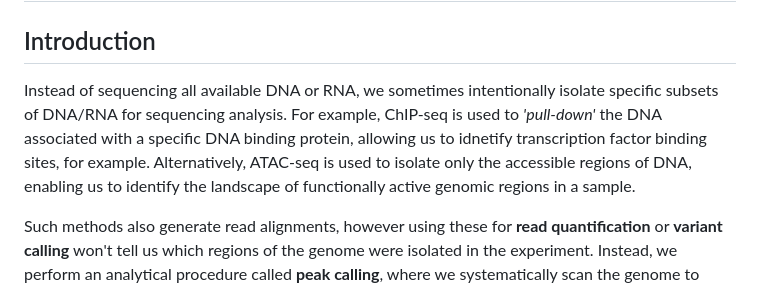
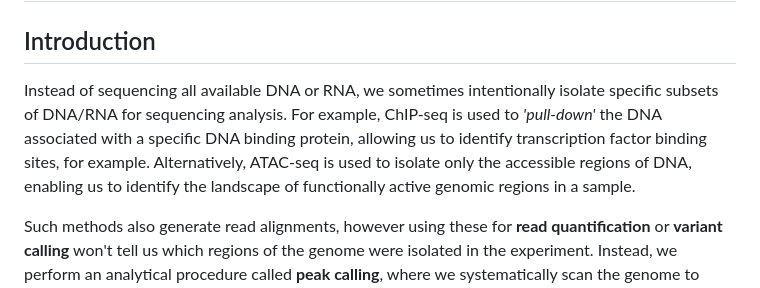
Before and after one commit to Dartmouth-Data-Analytics-Core/Bioinformatics_workshop-2024, a Markdown page: Day-2/04-Intro-to-NGS-data-analysis-IV.md, the part around the change. GitHub-like rendering.

Commit message:
Update 04-Intro-to-NGS-data-analysis-IV.md
Fixed some typos.

```diff
--- a/Day-2/04-Intro-to-NGS-data-analysis-IV.md
+++ b/Day-2/04-Intro-to-NGS-data-analysis-IV.md
@@ -2,7 +2,7 @@
 # Working with NGS data part IV
 
 ## Introduction
-Instead of sequencing all available DNA or RNA, we sometimes intentionally isolate specific subsets of DNA/RNA for sequencing analysis. For example, ChIP-seq is used to *'pull-down'* the DNA associated with a specific DNA binding protein, allowing us to idnetify transcription factor binding sites, for example. Alternatively, ATAC-seq is used to isolate only the accessible regions of DNA, enabling us to identify the landscape of functionally active genomic regions in a sample.
+Instead of sequencing all available DNA or RNA, we sometimes intentionally isolate specific subsets of DNA/RNA for sequencing analysis. For example, ChIP-seq is used to *'pull-down'* the DNA associated with a specific DNA binding protein, allowing us to identify transcription factor binding sites, for example. Alternatively, ATAC-seq is used to isolate only the accessible regions of DNA, enabling us to identify the landscape of functionally active genomic regions in a sample.
 
 Such methods also generate read alignments, however using these for **read quantification** or **variant calling** won't tell us which regions of the genome were isolated in the experiment. Instead, we perform an analytical procedure called **peak calling**, where we systematically scan the genome to agnostically identify regions containing read *pile-ups* that we call **peaks**. These peaks represent the regions of DNA/RNA isolated in the experiment.
 
```
